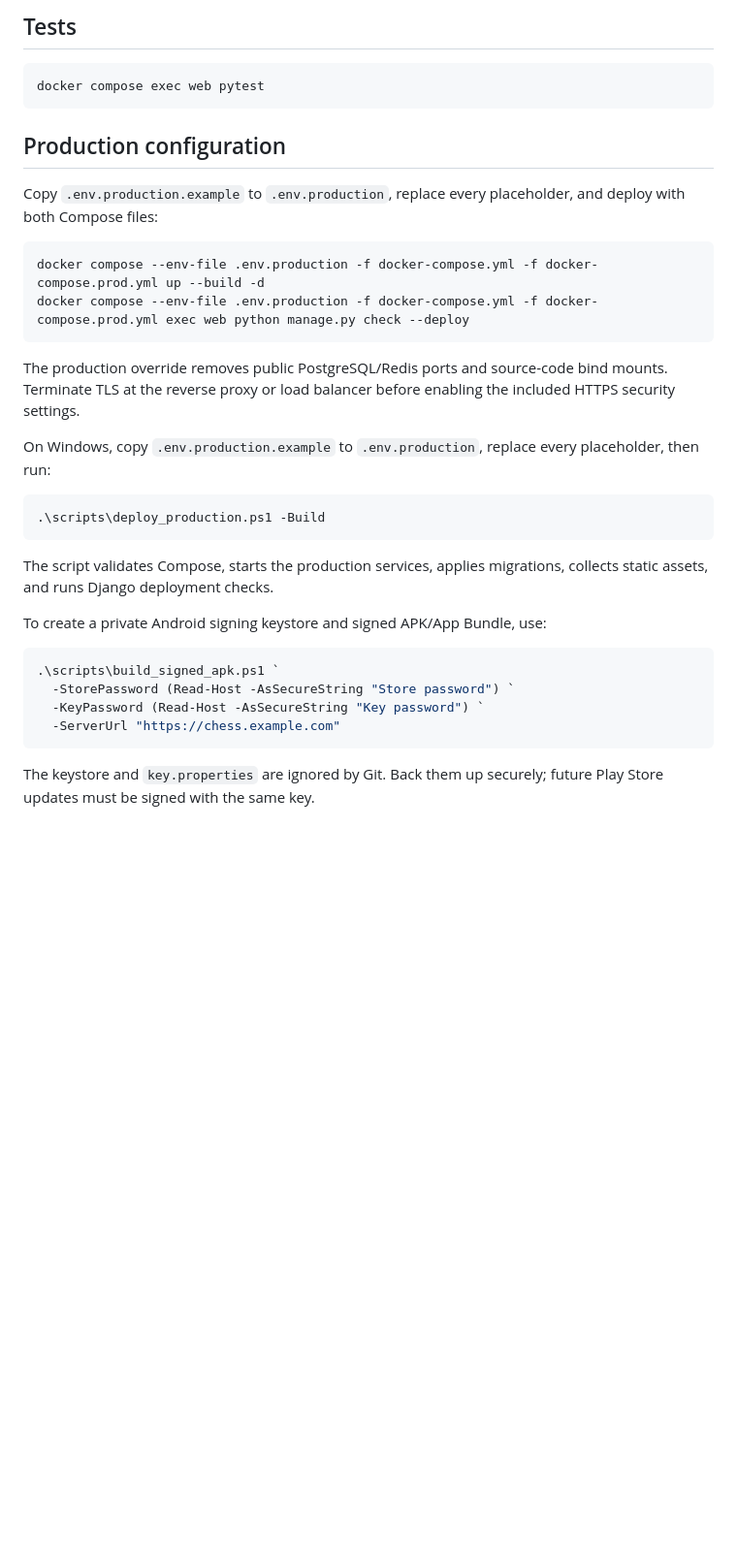
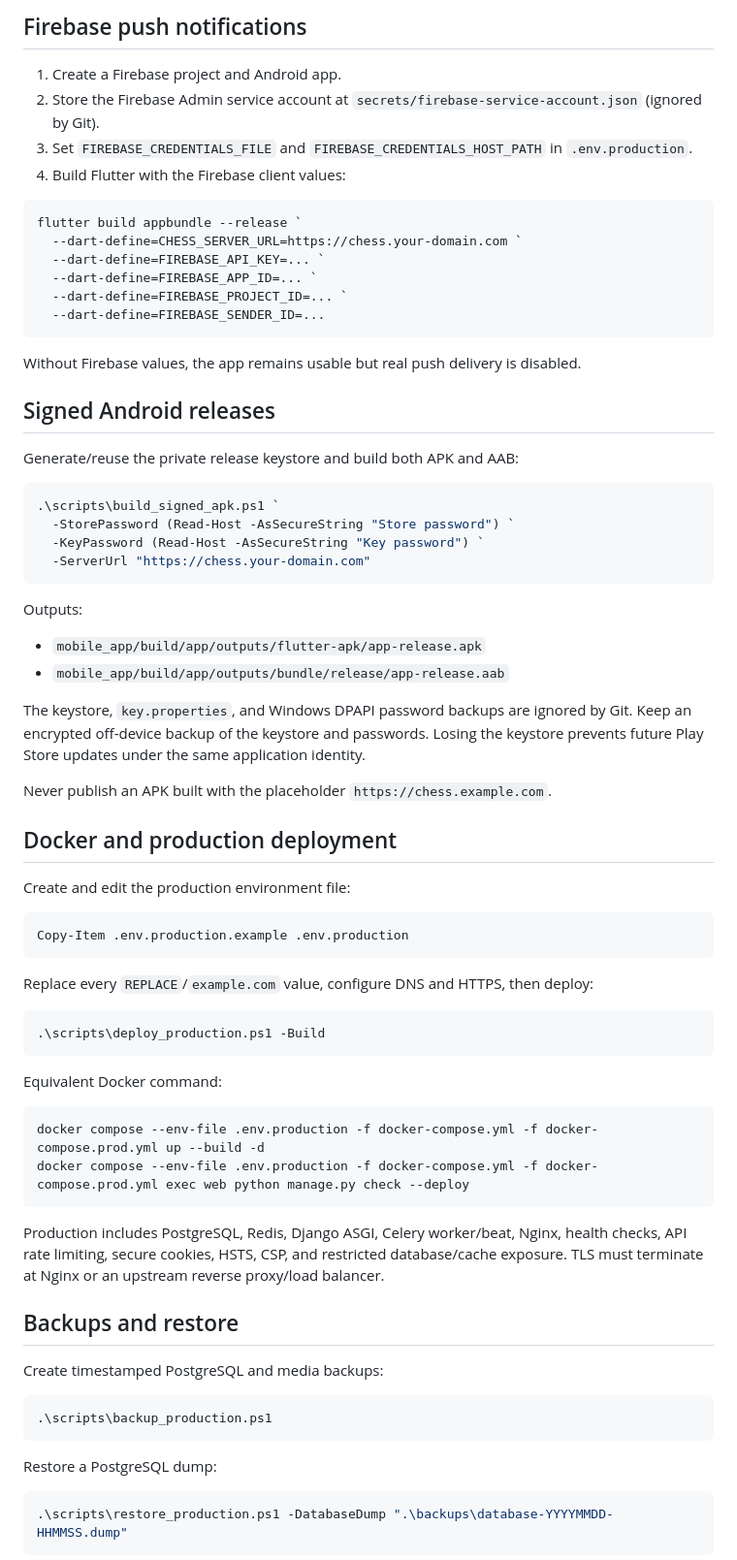
Before and after one commit to sartaj05/chess-platform, a Markdown page: README.md, the part around one of its changes. Shown at 97% size. Drawn GitHub-style; blank space fills up the shorter version.

````diff
--- a/README.md
+++ b/README.md
@@ -54,43 +159,77 @@ docker compose exec web python manage.py createsuperuser
 ```
 
-## Tests
+## Firebase push notifications
 
-```bash
-docker compose exec web pytest
+1. Create a Firebase project and Android app.
+2. Store the Firebase Admin service account at `secrets/firebase-service-account.json` (ignored by Git).
+3. Set `FIREBASE_CREDENTIALS_FILE` and `FIREBASE_CREDENTIALS_HOST_PATH` in `.env.production`.
+4. Build Flutter with the Firebase client values:
+
+```powershell
+flutter build appbundle --release `
+  --dart-define=CHESS_SERVER_URL=https://chess.your-domain.com `
+  --dart-define=FIREBASE_API_KEY=... `
+  --dart-define=FIREBASE_APP_ID=... `
+  --dart-define=FIREBASE_PROJECT_ID=... `
+  --dart-define=FIREBASE_SENDER_ID=...
 ```
 
-## Production configuration
+Without Firebase values, the app remains usable but real push delivery is disabled.
 
-Copy `.env.production.example` to `.env.production`, replace every placeholder,
-and deploy with both Compose files:
+## Signed Android releases
 
-```bash
-docker compose --env-file .env.production -f docker-compose.yml -f docker-compose.prod.yml up --build -d
-docker compose --env-file .env.production -f docker-compose.yml -f docker-compose.prod.yml exec web python manage.py check --deploy
+Generate/reuse the private release keystore and build both APK and AAB:
+
+```powershell
+.\scripts\build_signed_apk.ps1 `
+  -StorePassword (Read-Host -AsSecureString "Store password") `
+  -KeyPassword (Read-Host -AsSecureString "Key password") `
+  -ServerUrl "https://chess.your-domain.com"
 ```
 
-The production override removes public PostgreSQL/Redis ports and source-code
-bind mounts. Terminate TLS at the reverse proxy or load balancer before enabling
-the included HTTPS security settings.
+Outputs:
 
-On Windows, copy `.env.production.example` to `.env.production`, replace every
-placeholder, then run:
+- `mobile_app/build/app/outputs/flutter-apk/app-release.apk`
+- `mobile_app/build/app/outputs/bundle/release/app-release.aab`
+
+The keystore, `key.properties`, and Windows DPAPI password backups are ignored by Git. Keep an encrypted off-device backup of the keystore and passwords. Losing the keystore prevents future Play Store updates under the same application identity.
+
+Never publish an APK built with the placeholder `https://chess.example.com`.
+
+## Docker and production deployment
+
+Create and edit the production environment file:
+
+```powershell
+Copy-Item .env.production.example .env.production
+```
+
+Replace every `REPLACE`/`example.com` value, configure DNS and HTTPS, then deploy:
 
 ```powershell
 .\scripts\deploy_production.ps1 -Build
 ```
 
-The script validates Compose, starts the production services, applies
-migrations, collects static assets, and runs Django deployment checks.
-
-To create a private Android signing keystore and signed APK/App Bundle, use:
+Equivalent Docker command:
 
 ```powershell
-.\scripts\build_signed_apk.ps1 `
-  -StorePassword (Read-Host -AsSecureString "Store password") `
-  -KeyPassword (Read-Host -AsSecureString "Key password") `
-  -ServerUrl "https://chess.example.com"
+docker compose --env-file .env.production -f docker-compose.yml -f docker-compose.prod.yml up --build -d
+docker compose --env-file .env.production -f docker-compose.yml -f docker-compose.prod.yml exec web python manage.py check --deploy
 ```
 
-The keystore and `key.properties` are ignored by Git. Back them up securely;
-future Play Store updates must be signed with the same key.
+Production includes PostgreSQL, Redis, Django ASGI, Celery worker/beat, Nginx, health checks, API rate limiting, secure cookies, HSTS, CSP, and restricted database/cache exposure. TLS must terminate at Nginx or an upstream reverse proxy/load balancer.
+
+## Backups and restore
+
+Create timestamped PostgreSQL and media backups:
+
+```powershell
+.\scripts\backup_production.ps1
+```
+
+Restore a PostgreSQL dump:
+
+```powershell
+.\scripts\restore_production.ps1 -DatabaseDump ".\backups\database-YYYYMMDD-HHMMSS.dump"
+```
+
````
Also changed, not shown: other parts of README.md (+157 -64 lines).
